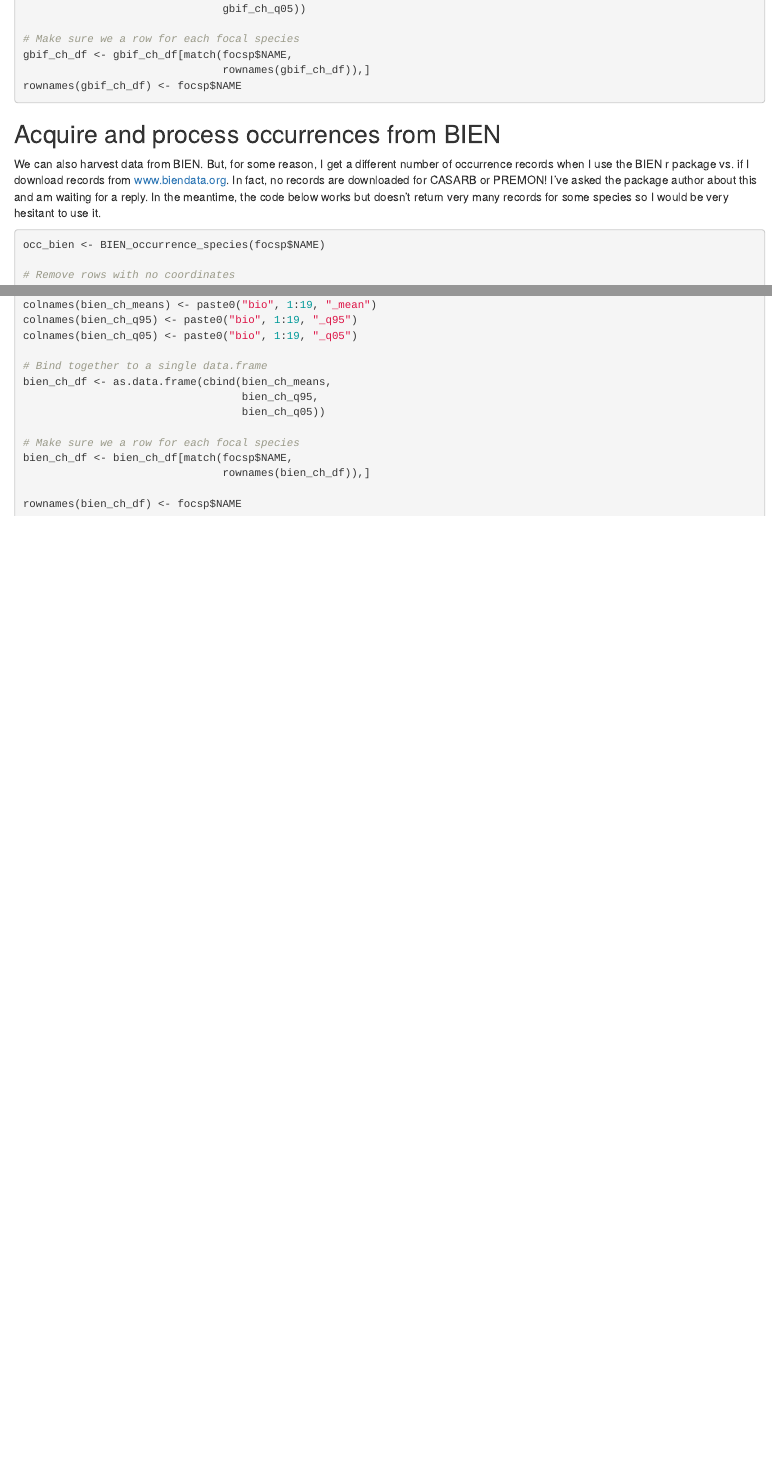
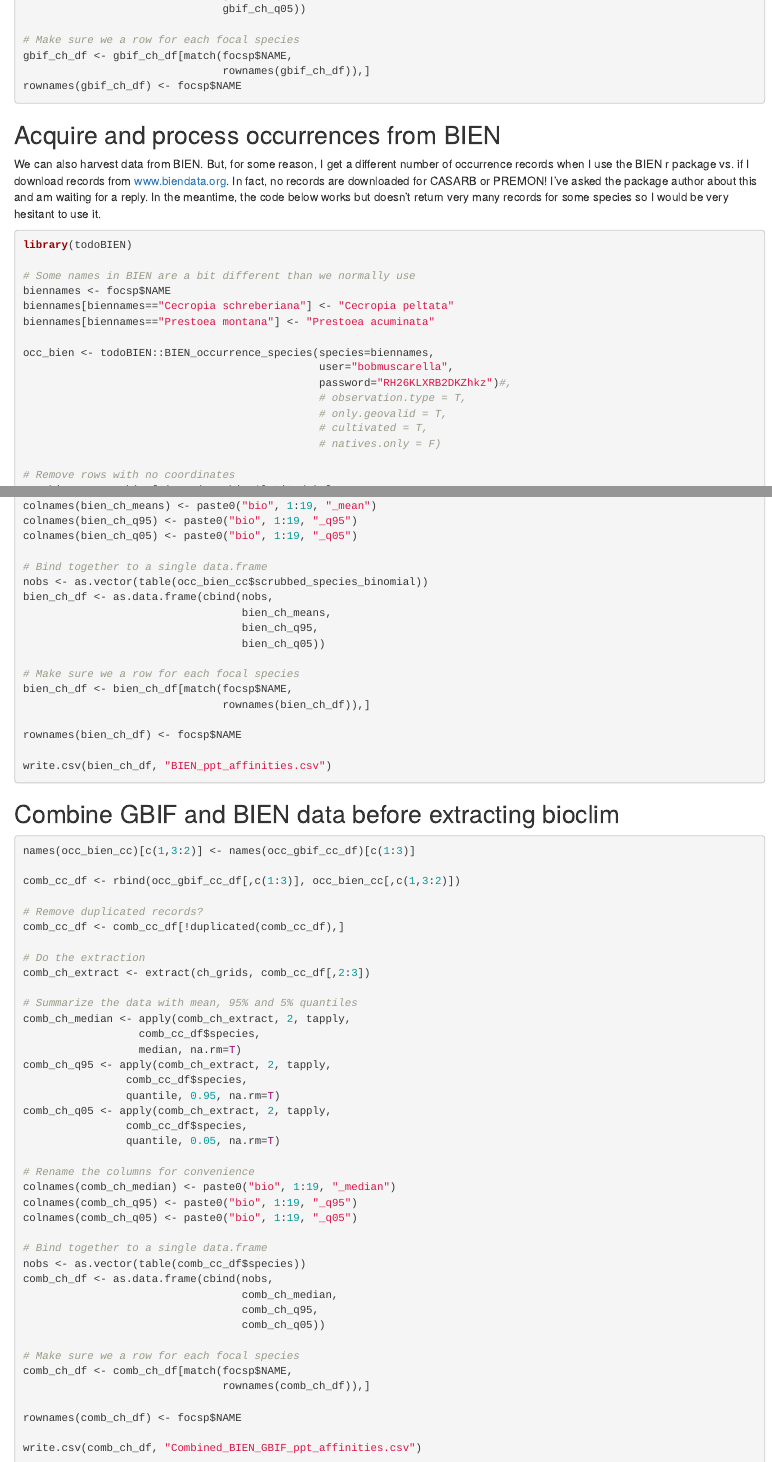
Before and after one commit to bobmuscarella/PR-spp-PPT-affinity, an R Markdown document (PR_Species_PPT_Affinity.Rmd): the page in a window 1100 px wide, from 3280 px down before the commit and from 3320 px down after it, so that both start at the same text, and a second part further down, joined at a grey line. The pictures show the output file PR_Species_PPT_Affinity.html that the author committed with the source, opened offline.

Commit message:
update html

````diff
--- a/PR_Species_PPT_Affinity.Rmd
+++ b/PR_Species_PPT_Affinity.Rmd
@@ -184,7 +186,20 @@ rownames(gbif_ch_df) <- focsp$NAME
 We can also harvest data from BIEN. But, for some reason, I get a different number of occurrence records when I use the BIEN r package vs. if I download records from [www.biendata.org](www.biendata.org). In fact, no records are downloaded for CASARB or PREMON! I've asked the package author about this and am waiting for a reply.  In the meantime, the code below works but doesn't return very many records for some species so I would be very hesitant to use it.
 
 ```{r, message=F, eval=F}
-occ_bien <- BIEN_occurrence_species(focsp$NAME)
+library(todoBIEN)
+
+# Some names in BIEN are a bit different than we normally use
+biennames <- focsp$NAME
+biennames[biennames=="Cecropia schreberiana"] <- "Cecropia peltata"
+biennames[biennames=="Prestoea montana"] <- "Prestoea acuminata"
+
+occ_bien <- todoBIEN::BIEN_occurrence_species(species=biennames,
+                                              user="bobmuscarella",
+                                              password="RH26KLXRB2DKZhkz")#,
+                                              # observation.type = T,
+                                              # only.geovalid = T,
+                                              # cultivated = T,
+                                              # natives.only = F)
 
 # Remove rows with no coordinates
 occ_bien <- occ_bien[!is.na(occ_bien$latitude),]
@@ -216,7 +235,9 @@ colnames(bien_ch_q95) <- paste0("bio", 1:19, "_q95")
 colnames(bien_ch_q05) <- paste0("bio", 1:19, "_q05")
 
 # Bind together to a single data.frame
-bien_ch_df <- as.data.frame(cbind(bien_ch_means,
+nobs <- as.vector(table(occ_bien_cc$scrubbed_species_binomial))
+bien_ch_df <- as.data.frame(cbind(nobs,
+                                  bien_ch_means,
                                   bien_ch_q95,
                                   bien_ch_q05))
 
@@ -225,4 +246,52 @@ bien_ch_df <- bien_ch_df[match(focsp$NAME,
                                rownames(bien_ch_df)),]
 
 rownames(bien_ch_df) <- focsp$NAME
+
+write.csv(bien_ch_df, "BIEN_ppt_affinities.csv")
+
 ```
+## Combine GBIF and BIEN data before extracting bioclim
+
+```{r combo, eval=F}
+names(occ_bien_cc)[c(1,3:2)] <- names(occ_gbif_cc_df)[c(1:3)]
+
+comb_cc_df <- rbind(occ_gbif_cc_df[,c(1:3)], occ_bien_cc[,c(1,3:2)])
+
+# Remove duplicated records?
+comb_cc_df <- comb_cc_df[!duplicated(comb_cc_df),]
+
+# Do the extraction
+comb_ch_extract <- extract(ch_grids, comb_cc_df[,2:3])
+
+# Summarize the data with mean, 95% and 5% quantiles
+comb_ch_median <- apply(comb_ch_extract, 2, tapply,
+                  comb_cc_df$species,
+                  median, na.rm=T)
+comb_ch_q95 <- apply(comb_ch_extract, 2, tapply,
+                comb_cc_df$species,
+                quantile, 0.95, na.rm=T)
+comb_ch_q05 <- apply(comb_ch_extract, 2, tapply,
+                comb_cc_df$species,
+                quantile, 0.05, na.rm=T)
+
+# Rename the columns for convenience
+colnames(comb_ch_median) <- paste0("bio", 1:19, "_median")
+colnames(comb_ch_q95) <- paste0("bio", 1:19, "_q95")
+colnames(comb_ch_q05) <- paste0("bio", 1:19, "_q05")
+
+# Bind together to a single data.frame
+nobs <- as.vector(table(comb_cc_df$species))
+comb_ch_df <- as.data.frame(cbind(nobs,
+                                  comb_ch_median,
+                                  comb_ch_q95,
+                                  comb_ch_q05))
+
+# Make sure we a row for each focal species
+comb_ch_df <- comb_ch_df[match(focsp$NAME,
+                               rownames(comb_ch_df)),]
+
+rownames(comb_ch_df) <- focsp$NAME
+
+write.csv(comb_ch_df, "Combined_BIEN_GBIF_ppt_affinities.csv")
+
+```
````
Also changed, not shown: PR_Species_PPT_Affinity.R (+12 -0 lines), PR_Species_PPT_Affinity.html, PR_Species_PPT_Affinity.Rmd (8 more changed lines).
